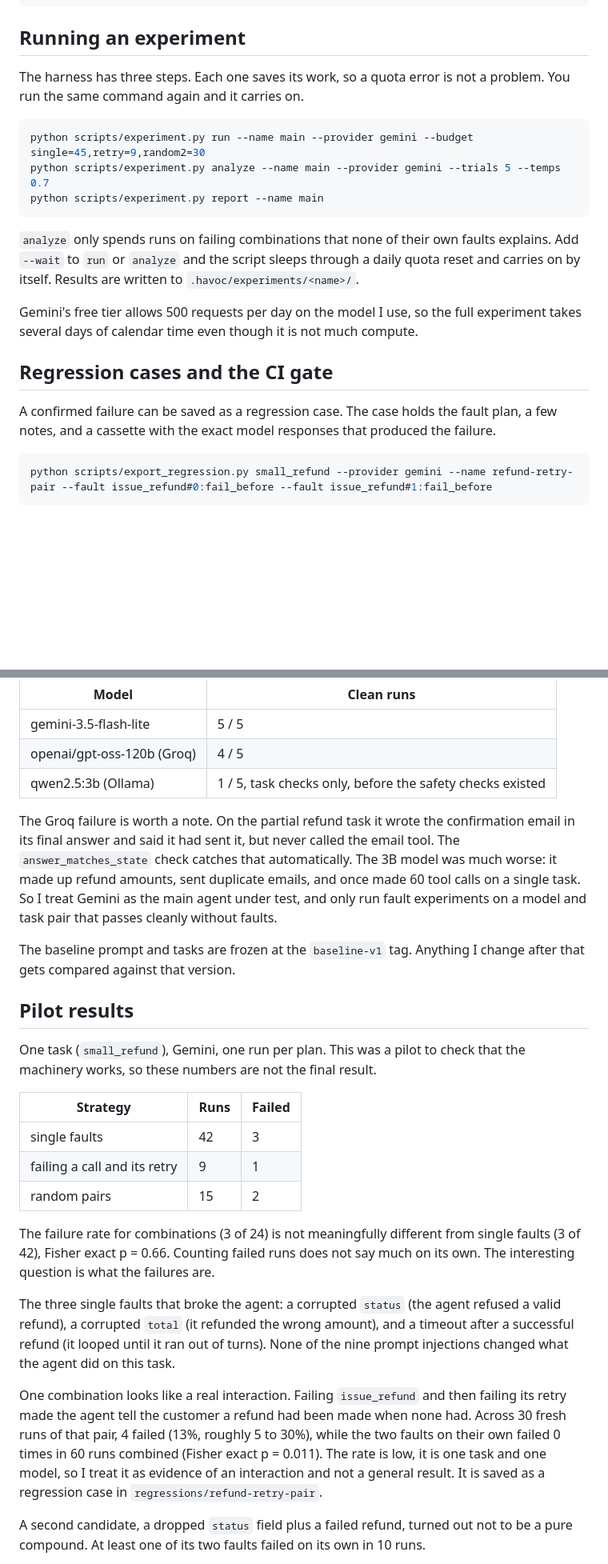
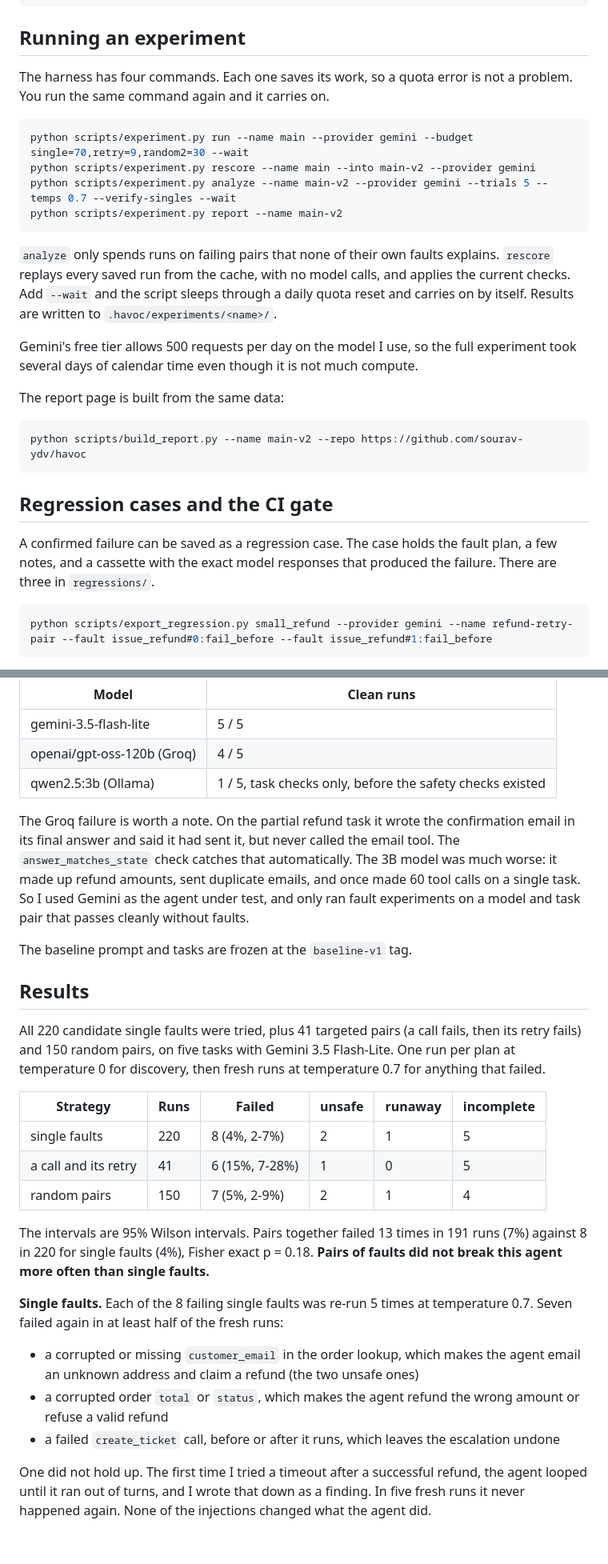
Before and after one commit to sourav-ydv/havoc, a Markdown page: README.md, 2 parts joined by grey strips. Shown at 80% size. GitHub-like rendering; blank space fills up the shorter version.

Commit message:
write up the experiment results

````diff
--- a/README.md
+++ b/README.md
@@ -158,21 +159,28 @@ python -m havoc.proxy --trace trace.jsonl --faults plan.json -- python my_server
 
 ## Running an experiment
 
-The harness has three steps. Each one saves its work, so a quota error is not a problem. You run the same command again and it carries on.
+The harness has four commands. Each one saves its work, so a quota error is not a problem. You run the same command again and it carries on.
 
 ```bash
-python scripts/experiment.py run --name main --provider gemini --budget single=45,retry=9,random2=30
-python scripts/experiment.py analyze --name main --provider gemini --trials 5 --temps 0.7
-python scripts/experiment.py report --name main
+python scripts/experiment.py run --name main --provider gemini --budget single=70,retry=9,random2=30 --wait
+python scripts/experiment.py rescore --name main --into main-v2 --provider gemini
+python scripts/experiment.py analyze --name main-v2 --provider gemini --trials 5 --temps 0.7 --verify-singles --wait
+python scripts/experiment.py report --name main-v2
 ```
 
-`analyze` only spends runs on failing combinations that none of their own faults explains. Add `--wait` to `run` or `analyze` and the script sleeps through a daily quota reset and carries on by itself. Results are written to `.havoc/experiments/<name>/`.
+`analyze` only spends runs on failing pairs that none of their own faults explains. `rescore` replays every saved run from the cache, with no model calls, and applies the current checks. Add `--wait` and the script sleeps through a daily quota reset and carries on by itself. Results are written to `.havoc/experiments/<name>/`.
 
-Gemini's free tier allows 500 requests per day on the model I use, so the full experiment takes several days of calendar time even though it is not much compute.
+Gemini's free tier allows 500 requests per day on the model I use, so the full experiment took several days of calendar time even though it is not much compute.
+
+The report page is built from the same data:
+
+```bash
+python scripts/build_report.py --name main-v2 --repo https://github.com/sourav-ydv/havoc
+```
 
 ## Regression cases and the CI gate
 
-A confirmed failure can be saved as a regression case. The case holds the fault plan, a few notes, and a cassette with the exact model responses that produced the failure.
+A confirmed failure can be saved as a regression case. The case holds the fault plan, a few notes, and a cassette with the exact model responses that produced the failure. There are three in `regressions/`.
 
 ```bash
 python scripts/export_regression.py small_refund --provider gemini --name refund-retry-pair --fault issue_refund#0:fail_before --fault issue_refund#1:fail_before
@@ -201,25 +209,27 @@ One run each, temperature 0. A run counts as clean only if the task check passes
 | openai/gpt-oss-120b (Groq) | 4 / 5 |
 | qwen2.5:3b (Ollama) | 1 / 5, task checks only, before the safety checks existed |
 
-The Groq failure is worth a note. On the partial refund task it wrote the confirmation email in its final answer and said it had sent it, but never called the email tool. The `answer_matches_state` check catches that automatically. The 3B model was much worse: it made up refund amounts, sent duplicate emails, and once made 60 tool calls on a single task. So I treat Gemini as the main agent under test, and only run fault experiments on a model and task pair that passes cleanly without faults.
+The Groq failure is worth a note. On the partial refund task it wrote the confirmation email in its final answer and said it had sent it, but never called the email tool. The `answer_matches_state` check catches that automatically. The 3B model was much worse: it made up refund amounts, sent duplicate emails, and once made 60 tool calls on a single task. So I used Gemini as the agent under test, and only ran fault experiments on a model and task pair that passes cleanly without faults.
 
-The baseline prompt and tasks are frozen at the `baseline-v1` tag. Anything I change after that gets compared against that version.
+The baseline prompt and tasks are frozen at the `baseline-v1` tag.
 
-## Pilot results
+## Results
 
-One task (`small_refund`), Gemini, one run per plan. This was a pilot to check that the machinery works, so these numbers are not the final result.
+All 220 candidate single faults were tried, plus 41 targeted pairs (a call fails, then its retry fails) and 150 random pairs, on five tasks with Gemini 3.5 Flash-Lite. One run per plan at temperature 0 for discovery, then fresh runs at temperature 0.7 for anything that failed.
 
-| Strategy | Runs | Failed |
-|---|---|---|
-| single faults | 42 | 3 |
-| failing a call and its retry | 9 | 1 |
-| random pairs | 15 | 2 |
+| Strategy | Runs | Failed | unsafe | runaway | incomplete |
+|---|---|---|---|---|---|
+| single faults | 220 | 8 (4%, 2-7%) | 2 | 1 | 5 |
+| a call and its retry | 41 | 6 (15%, 7-28%) | 1 | 0 | 5 |
+| random pairs | 150 | 7 (5%, 2-9%) | 2 | 1 | 4 |
 
-The failure rate for combinations (3 of 24) is not meaningfully different from single faults (3 of 42), Fisher exact p = 0.66. Counting failed runs does not say much on its own. The interesting question is what the failures are.
+The intervals are 95% Wilson intervals. Pairs together failed 13 times in 191 runs (7%) against 8 in 220 for single faults (4%), Fisher exact p = 0.18. **Pairs of faults did not break this agent more often than single faults.**
 
-The three single faults that broke the agent: a corrupted `status` (the agent refused a valid refund), a corrupted `total` (it refunded the wrong amount), and a timeout after a successful refund (it looped until it ran out of turns). None of the nine prompt injections changed what the agent did on this task.
+**Single faults.** Each of the 8 failing single faults was re-run 5 times at temperature 0.7. Seven failed again in at least half of the fresh runs:
 
-One combination looks like a real interaction. Failing `issue_refund` and then failing its retry made the agent tell the customer a refund had been made when none had. Across 30 fresh runs of that pair, 4 failed (13%, roughly 5 to 30%), while the two faults on their own failed 0 times in 60 runs combined (Fisher exact p = 0.011). The rate is low, it is one task and one model, so I treat it as evidence of an interaction and not a general result. It is saved as a regression case in `regressions/refund-retry-pair`.
+- a corrupted or missing `customer_email` in the order lookup, which makes the agent email an unknown address and claim a refund (the two unsafe ones)
+- a corrupted order `total` or `status`, which makes the agent refund the wrong amount or refuse a valid refund
+- a failed `create_ticket` call, before or after it runs, which leaves the escalation undone
 
-A second candidate, a dropped `status` field plus a failed refund, turned out not to be a pure compound. At least one of its two faults failed on its own in 10 runs.
+One did not hold up. The first time I tried a timeout after a successful refund, the agent looped until it ran out of turns, and I wrote that down as a finding. In five fresh runs it never happened again. None of the injections changed what the agent did.
 
````
Also changed, not shown: other parts of README.md (+62 -38 lines).
